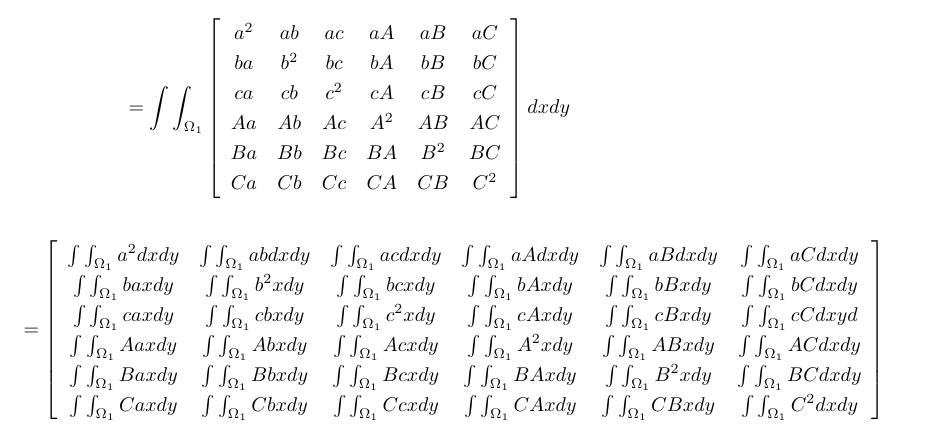
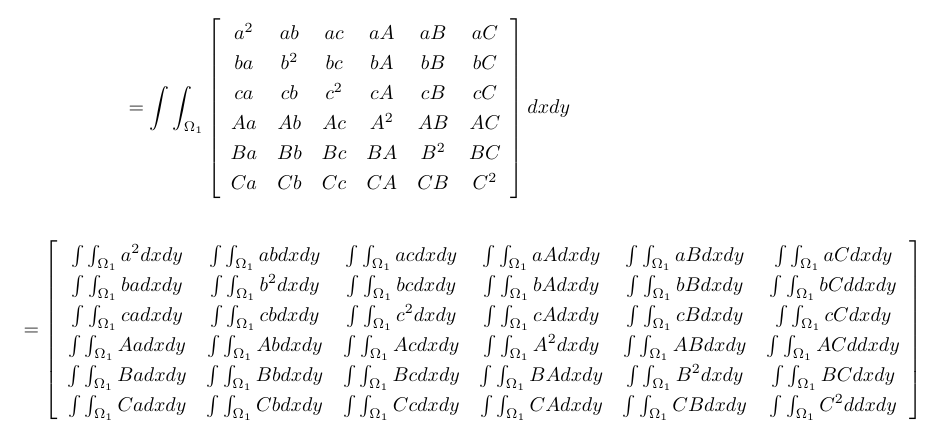
Before and after one commit to naruto2/navi, a LaTeX document (doc/note.tex): part of page 11 of 11, cut so that both start at the same text. Compiled offline with pLaTeX and dvipdfmx.

Commit message:
section 7 xdy -> dxdy

```diff
--- a/doc/note.tex
+++ b/doc/note.tex
@@ -703,11 +703,11 @@ a,b,c,A,B,C
 \[
 =\left[\begin{array}{cccccc}
     \int\int_{\Omega_1}a^2dxdy&\int\int_{\Omega_1}abdxdy&\int\int_{\Omega_1}acdxdy&\int\int_{\Omega_1}aAdxdy&\int\int_{\Omega_1}aBdxdy&\int\int_{\Omega_1}aCdxdy\\
-    \int\int_{\Omega_1}baxdy&\int\int_{\Omega_1}b^2xdy&\int\int_{\Omega_1}bcxdy&\int\int_{\Omega_1}bAxdy&\int\int_{\Omega_1}bBxdy&\int\int_{\Omega_1}bCdxdy\\
-    \int\int_{\Omega_1}caxdy&\int\int_{\Omega_1}cbxdy&\int\int_{\Omega_1}c^2xdy&\int\int_{\Omega_1}cAxdy&\int\int_{\Omega_1}cBxdy&\int\int_{\Omega_1}cCdxyd\\
-    \int\int_{\Omega_1}Aaxdy&\int\int_{\Omega_1}Abxdy&\int\int_{\Omega_1}Acxdy&\int\int_{\Omega_1}A^2xdy&\int\int_{\Omega_1}ABxdy&\int\int_{\Omega_1}ACdxdy\\
-    \int\int_{\Omega_1}Baxdy&\int\int_{\Omega_1}Bbxdy&\int\int_{\Omega_1}Bcxdy&\int\int_{\Omega_1}BAxdy&\int\int_{\Omega_1}B^2xdy&\int\int_{\Omega_1}BCdxdy\\
-    \int\int_{\Omega_1}Caxdy&\int\int_{\Omega_1}Cbxdy&\int\int_{\Omega_1}Ccxdy&\int\int_{\Omega_1}CAxdy&\int\int_{\Omega_1}CBxdy&\int\int_{\Omega_1}C^2dxdy
+    \int\int_{\Omega_1}badxdy&\int\int_{\Omega_1}b^2dxdy&\int\int_{\Omega_1}bcdxdy&\int\int_{\Omega_1}bAdxdy&\int\int_{\Omega_1}bBdxdy&\int\int_{\Omega_1}bCddxdy\\
+    \int\int_{\Omega_1}cadxdy&\int\int_{\Omega_1}cbdxdy&\int\int_{\Omega_1}c^2dxdy&\int\int_{\Omega_1}cAdxdy&\int\int_{\Omega_1}cBdxdy&\int\int_{\Omega_1}cCdxdy\\
+    \int\int_{\Omega_1}Aadxdy&\int\int_{\Omega_1}Abdxdy&\int\int_{\Omega_1}Acdxdy&\int\int_{\Omega_1}A^2dxdy&\int\int_{\Omega_1}ABdxdy&\int\int_{\Omega_1}ACddxdy\\
+    \int\int_{\Omega_1}Badxdy&\int\int_{\Omega_1}Bbdxdy&\int\int_{\Omega_1}Bcdxdy&\int\int_{\Omega_1}BAdxdy&\int\int_{\Omega_1}B^2dxdy&\int\int_{\Omega_1}BCdxdy\\
+    \int\int_{\Omega_1}Cadxdy&\int\int_{\Omega_1}Cbdxdy&\int\int_{\Omega_1}Ccdxdy&\int\int_{\Omega_1}CAdxdy&\int\int_{\Omega_1}CBdxdy&\int\int_{\Omega_1}C^2ddxdy
 \end{array}\right]
 \]
 
```
Also changed, not shown: 1 other file.
